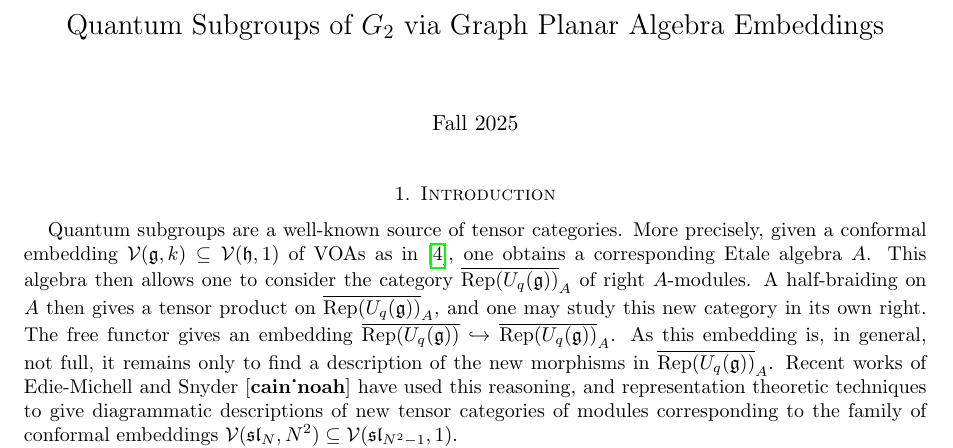
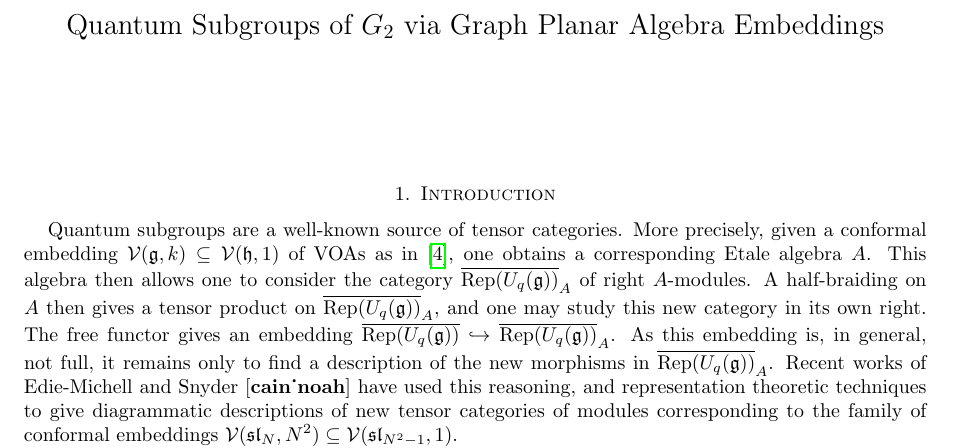
Before and after one commit to chill1017/quantum_subgroups_G2, a LaTeX paper (main.tex): part of page 1 of 16, cut so that both start at the same text. Compiled offline with pdfLaTeX.

Commit message:
formatting

```diff
--- a/main.tex
+++ b/main.tex
@@ -1,4 +1,5 @@
 \documentclass{amsart}
+\usepackage[utf8]{inputenc}
 \usepackage{graphicx} % Required for inserting images
 \usepackage{amssymb}
 \usepackage{verbatim}
@@ -15,7 +16,6 @@
 
 \input{chillmacros}
 
-
 \title{Quantum Subgroups of $G_2$ via Graph Planar Algebra Embeddings}
 \author{Caleb Kennedy Hill}
-\date{Fall 2025}
+\date{}
```
Also changed, not shown: main.tex (7 more changed lines).
